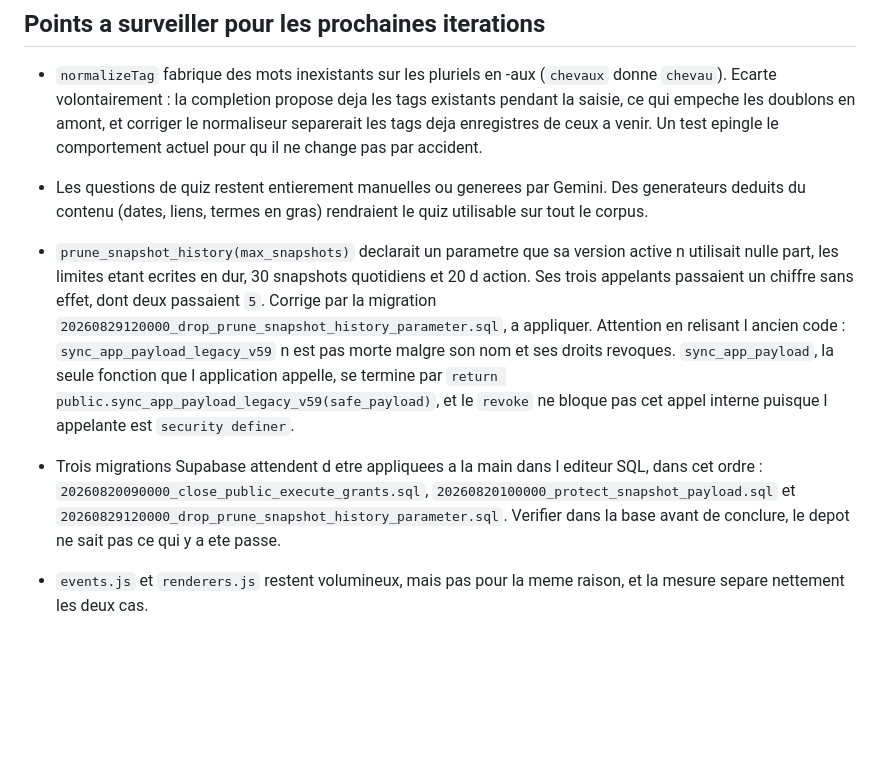
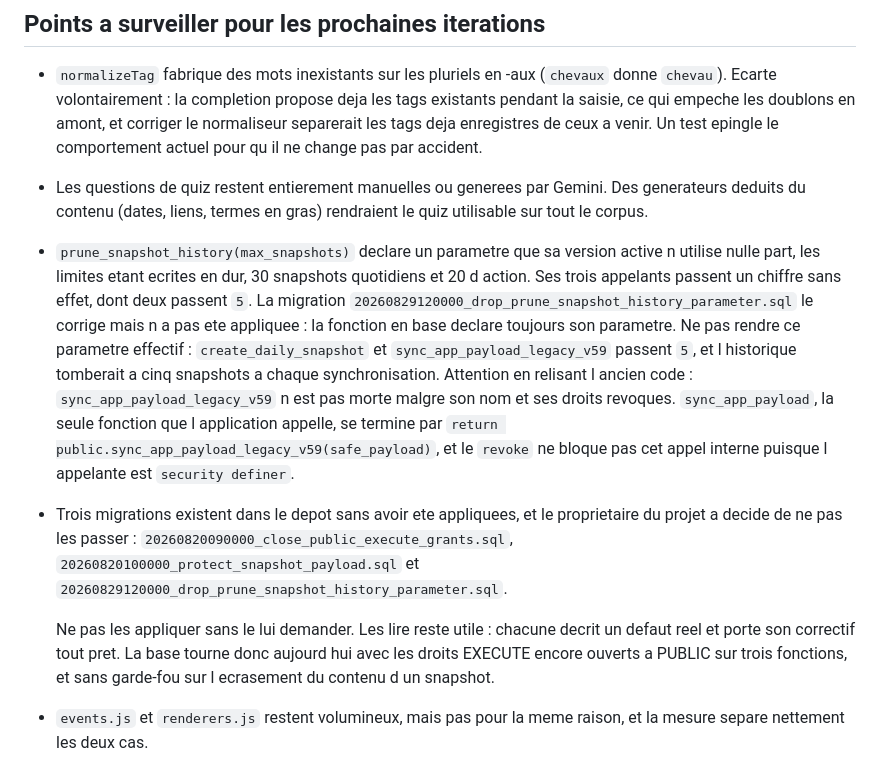
Before and after one commit to Xiogo6/Site-de-connaissances, a Markdown page: PROJECT_CONTEXT.md, the part around the change. GitHub-like rendering; blank space fills up the shorter version.

Commit message:
Noter que les trois migrations en attente ne seront pas appliquees
Le document les presentait comme en attente, ce qui invitait a les passer.
Elles restent dans le depot pour ce qu elles documentent, mais la decision
est de ne pas les appliquer, et l etat reel de la base est desormais ecrit :
droits EXECUTE encore ouverts a PUBLIC sur trois fonctions, pas de
garde-fou sur l ecrasement d un snapshot, parametre fossile toujours
declare par l elagage.

Cette derniere entree porte maintenant l avertissement qui compte : ne pas
rendre le parametre effectif, deux appelants vivants passent 5.

Co-Authored-By: Claude Opus 5 <noreply@anthropic.com>

```diff
--- a/PROJECT_CONTEXT.md
+++ b/PROJECT_CONTEXT.md
@@ -204,22 +204,30 @@ et fait ressortir la page et ses voisins.
 - Les questions de quiz restent entierement manuelles ou generees par Gemini.
   Des generateurs deduits du contenu (dates, liens, termes en gras) rendraient
   le quiz utilisable sur tout le corpus.
-- `prune_snapshot_history(max_snapshots)` declarait un parametre que sa
-  version active n utilisait nulle part, les limites etant ecrites en dur,
-  30 snapshots quotidiens et 20 d action. Ses trois appelants passaient un
-  chiffre sans effet, dont deux passaient `5`. Corrige par la migration
-  `20260829120000_drop_prune_snapshot_history_parameter.sql`, a appliquer.
+- `prune_snapshot_history(max_snapshots)` declare un parametre que sa version
+  active n utilise nulle part, les limites etant ecrites en dur, 30 snapshots
+  quotidiens et 20 d action. Ses trois appelants passent un chiffre sans
+  effet, dont deux passent `5`. La migration
+  `20260829120000_drop_prune_snapshot_history_parameter.sql` le corrige mais
+  n a pas ete appliquee : la fonction en base declare toujours son parametre.
+  Ne pas rendre ce parametre effectif : `create_daily_snapshot` et
+  `sync_app_payload_legacy_v59` passent `5`, et l historique tomberait a cinq
+  snapshots a chaque synchronisation.
   Attention en relisant l ancien code : `sync_app_payload_legacy_v59` n est
   pas morte malgre son nom et ses droits revoques. `sync_app_payload`, la
   seule fonction que l application appelle, se termine par
   `return public.sync_app_payload_legacy_v59(safe_payload)`, et le `revoke`
   ne bloque pas cet appel interne puisque l appelante est `security definer`.
-- Trois migrations Supabase attendent d etre appliquees a la main dans
-  l editeur SQL, dans cet ordre :
+- Trois migrations existent dans le depot sans avoir ete appliquees, et le
+  proprietaire du projet a decide de ne pas les passer :
   `20260820090000_close_public_execute_grants.sql`,
   `20260820100000_protect_snapshot_payload.sql` et
-  `20260829120000_drop_prune_snapshot_history_parameter.sql`. Verifier dans la
-  base avant de conclure, le depot ne sait pas ce qui y a ete passe.
+  `20260829120000_drop_prune_snapshot_history_parameter.sql`.
+
+  Ne pas les appliquer sans le lui demander. Les lire reste utile : chacune
+  decrit un defaut reel et porte son correctif tout pret. La base tourne donc
+  aujourd hui avec les droits EXECUTE encore ouverts a PUBLIC sur trois
+  fonctions, et sans garde-fou sur l ecrasement du contenu d un snapshot.
 - `events.js` et `renderers.js` restent volumineux, mais pas pour la meme
   raison, et la mesure separe nettement les deux cas.
 
```
